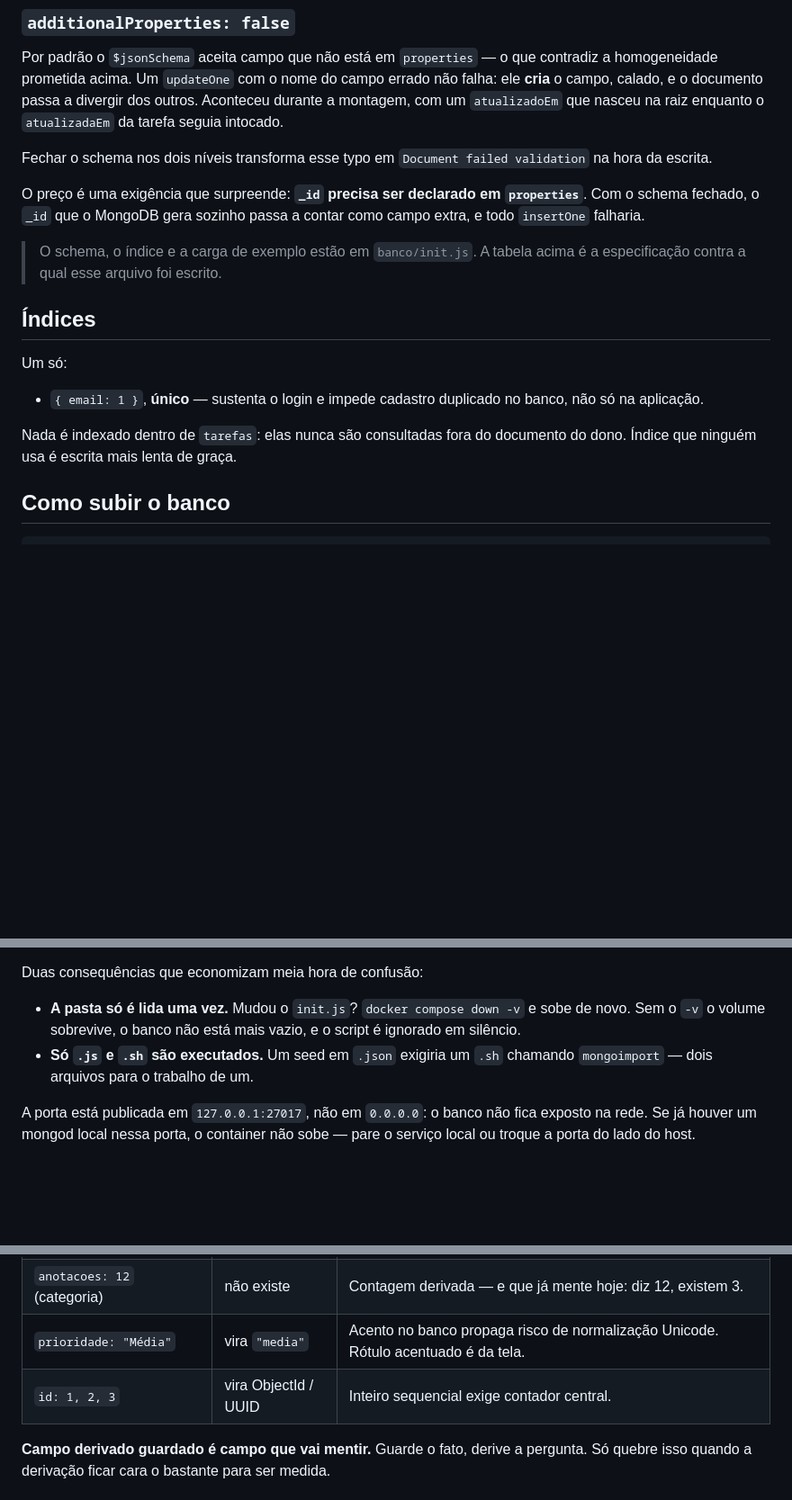
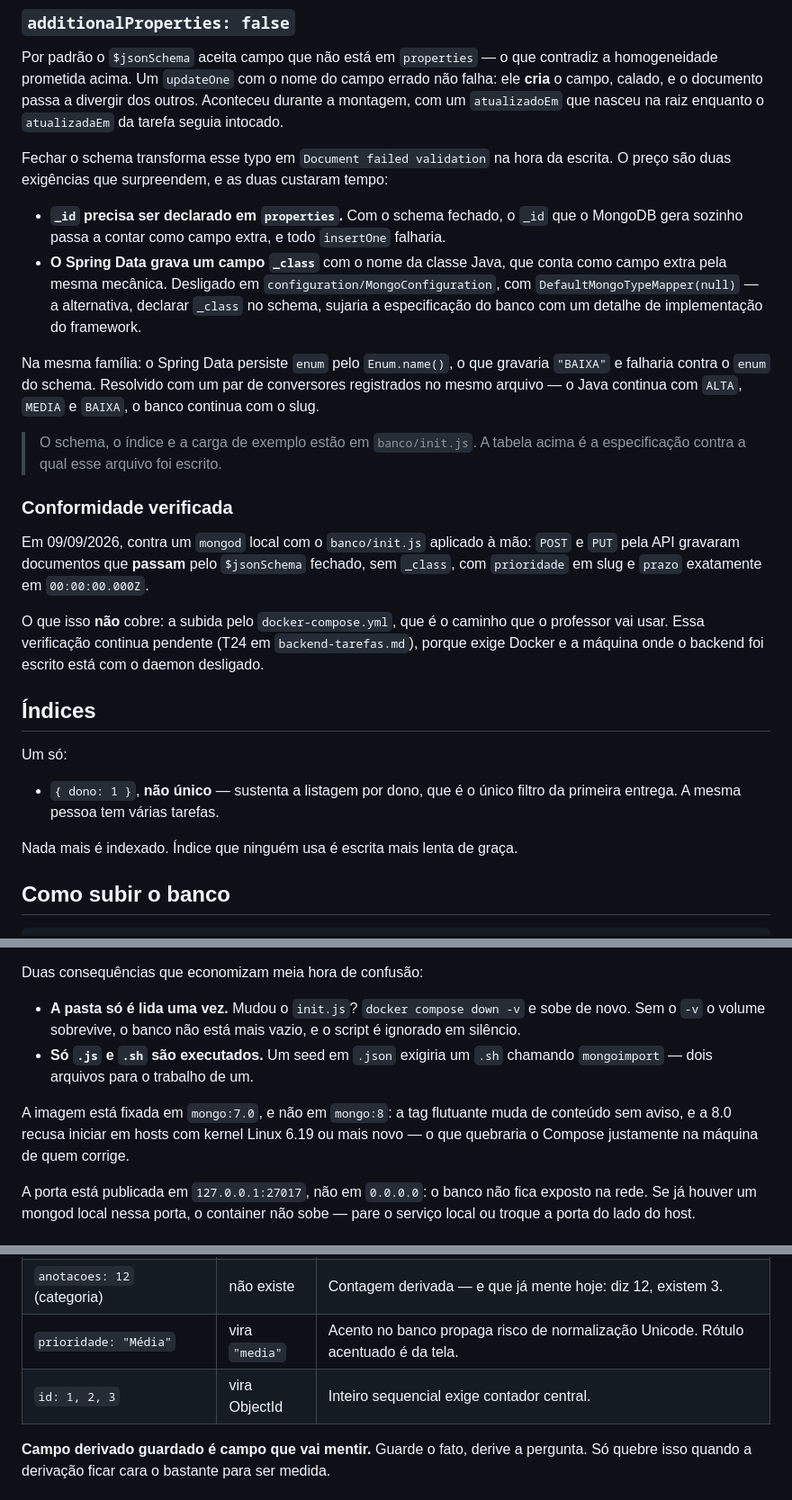
Before and after one commit to FelipeMatrone/AEP-6-Semestre, a Markdown page: docs/modelagem-banco.md, 3 parts joined by grey strips. Shown at 90% size. Rendered like a GitHub page; blank space fills up the shorter version.

```diff
--- a/docs/modelagem-banco.md
+++ b/docs/modelagem-banco.md
@@ -94,25 +82,46 @@ errado não falha: ele **cria** o campo, calado, e o documento passa a divergir
 dos outros. Aconteceu durante a montagem, com um `atualizadoEm` que nasceu na
 raiz enquanto o `atualizadaEm` da tarefa seguia intocado.
 
-Fechar o schema nos dois níveis transforma esse typo em `Document failed
-validation` na hora da escrita.
+Fechar o schema transforma esse typo em `Document failed validation` na hora da
+escrita. O preço são duas exigências que surpreendem, e as duas custaram tempo:
 
-O preço é uma exigência que surpreende: **`_id` precisa ser declarado em
-`properties`**. Com o schema fechado, o `_id` que o MongoDB gera sozinho passa a
-contar como campo extra, e todo `insertOne` falharia.
+- **`_id` precisa ser declarado em `properties`.** Com o schema fechado, o `_id`
+  que o MongoDB gera sozinho passa a contar como campo extra, e todo `insertOne`
+  falharia.
+- **O Spring Data grava um campo `_class`** com o nome da classe Java, que conta
+  como campo extra pela mesma mecânica. Desligado em
+  `configuration/MongoConfiguration`, com `DefaultMongoTypeMapper(null)` — a
+  alternativa, declarar `_class` no schema, sujaria a especificação do banco com
+  um detalhe de implementação do framework.
+
+Na mesma família: o Spring Data persiste `enum` pelo `Enum.name()`, o que gravaria
+`"BAIXA"` e falharia contra o `enum` do schema. Resolvido com um par de
+conversores registrados no mesmo arquivo — o Java continua com `ALTA`, `MEDIA` e
+`BAIXA`, o banco continua com o slug.
 
 > O schema, o índice e a carga de exemplo estão em `banco/init.js`. A tabela
 > acima é a especificação contra a qual esse arquivo foi escrito.
+
+### Conformidade verificada
+
+Em 09/09/2026, contra um `mongod` local com o `banco/init.js` aplicado à mão:
+`POST` e `PUT` pela API gravaram documentos que **passam** pelo `$jsonSchema`
+fechado, sem `_class`, com `prioridade` em slug e `prazo` exatamente em
+`00:00:00.000Z`.
+
+O que isso **não** cobre: a subida pelo `docker-compose.yml`, que é o caminho que
+o professor vai usar. Essa verificação continua pendente (T24 em
+`backend-tarefas.md`), porque exige Docker e a máquina onde o backend foi escrito
+está com o daemon desligado.
 
 ## Índices
 
 Um só:
 
-- `{ email: 1 }`, **único** — sustenta o login e impede cadastro duplicado no
-  banco, não só na aplicação.
+- `{ dono: 1 }`, **não único** — sustenta a listagem por dono, que é o único
+  filtro da primeira entrega. A mesma pessoa tem várias tarefas.
 
-Nada é indexado dentro de `tarefas`: elas nunca são consultadas fora do documento
-do dono. Índice que ninguém usa é escrita mais lenta de graça.
+Nada mais é indexado. Índice que ninguém usa é escrita mais lenta de graça.
 
 ## Como subir o banco
 
@@ -133,6 +142,10 @@ Duas consequências que economizam meia hora de confusão:
 - **Só `.js` e `.sh` são executados.** Um seed em `.json` exigiria um `.sh`
   chamando `mongoimport` — dois arquivos para o trabalho de um.
 
+A imagem está fixada em `mongo:7.0`, e não em `mongo:8`: a tag flutuante muda de
+conteúdo sem aviso, e a 8.0 recusa iniciar em hosts com kernel Linux 6.19 ou mais
+novo — o que quebraria o Compose justamente na máquina de quem corrige.
+
 A porta está publicada em `127.0.0.1:27017`, não em `0.0.0.0`: o banco não fica
 exposto na rede. Se já houver um mongod local nessa porta, o container não sobe —
 pare o serviço local ou troque a porta do lado do host.
@@ -149,7 +162,7 @@ de modelagem, não preferência:
 | `atualizadaEm: "Editado ontem"` | vira `Date` | Mesma coisa, e ainda congela o idioma dentro do banco. |
 | `anotacoes: 12` (categoria) | não existe | Contagem derivada — e que já mente hoje: diz 12, existem 3. |
 | `prioridade: "Média"` | vira `"media"` | Acento no banco propaga risco de normalização Unicode. Rótulo acentuado é da tela. |
-| `id: 1, 2, 3` | vira ObjectId / UUID | Inteiro sequencial exige contador central. |
+| `id: 1, 2, 3` | vira ObjectId | Inteiro sequencial exige contador central. |
 
 **Campo derivado guardado é campo que vai mentir.** Guarde o fato, derive a
 pergunta. Só quebre isso quando a derivação ficar cara o bastante para ser medida.
```
Also changed, not shown: other parts of docs/modelagem-banco.md (+45 -48 lines), docs/backend-tarefas.md (+24 -12 lines).
